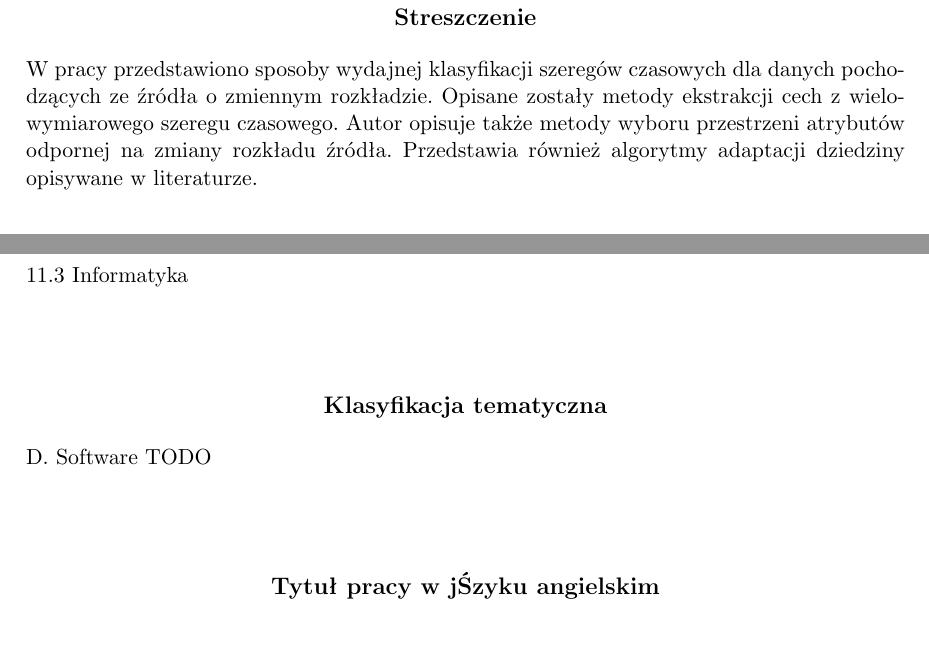
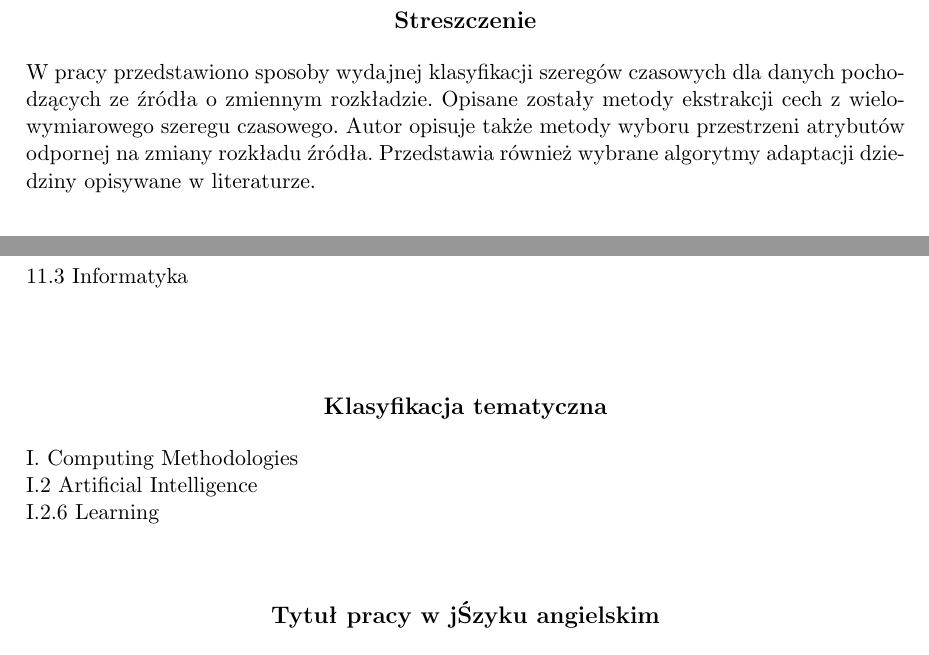
Before and after one commit to GSzpak/concept-drift, a LaTeX thesis (thesis/pracamgr.tex): two parts of page 3 of 61, joined at a grey line, cut so that both start at the same text. Compiled offline with pdfLaTeX; the source files are stored in an older character set and shown here as Unicode.

Commit message:
Final fixes

```diff
--- a/thesis/pracamgr.tex
+++ b/thesis/pracamgr.tex
@@ -96,7 +96,9 @@
 }
 
 %Klasyfikacja tematyczna wedlug AMS (matematyka) lub ACM (informatyka)
-\klasyfikacja{D. Software TODO\\
+\klasyfikacja{I. Computing Methodologies \\
+I.2 Artificial Intelligence \\
+I.2.6 Learning
 }
 
 % Słowa kluczowe:
@@ -112,7 +114,7 @@
 
 %tu idzie streszczenie na strone poczatkowa
 \begin{abstract}
-  W pracy przedstawiono sposoby wydajnej klasyfikacji szeregów czasowych dla danych pochodzących ze źródła o zmiennym rozkładzie. Opisane zostały metody ekstrakcji cech z wielowymiarowego szeregu czasowego. Autor opisuje także metody wyboru przestrzeni atrybutów odpornej na zmiany rozkładu źródła. Przedstawia również algorytmy adaptacji dziedziny opisywane w literaturze.
+  W pracy przedstawiono sposoby wydajnej klasyfikacji szeregów czasowych dla danych pochodzących ze źródła o zmiennym rozkładzie. Opisane zostały metody ekstrakcji cech z wielowymiarowego szeregu czasowego. Autor opisuje także metody wyboru przestrzeni atrybutów odpornej na zmiany rozkładu źródła. Przedstawia również wybrane algorytmy adaptacji dziedziny opisywane w literaturze.
 \end{abstract}
 
 \tableofcontents
```
Also changed, not shown: thesis/pracamgr.pdf, 2 other files.
